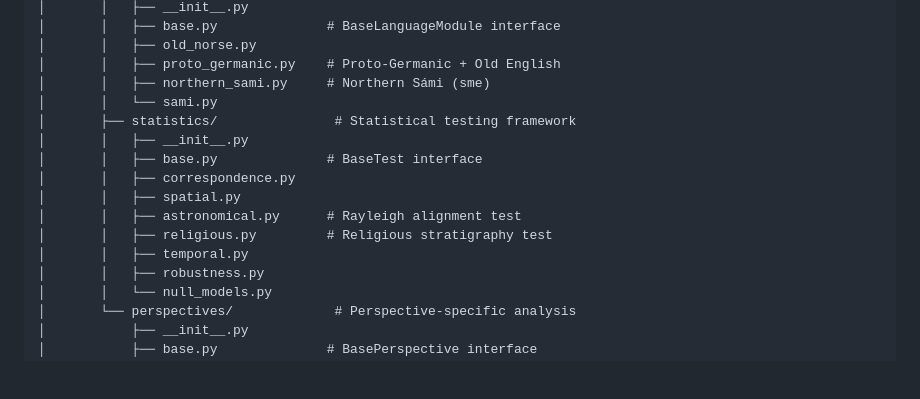
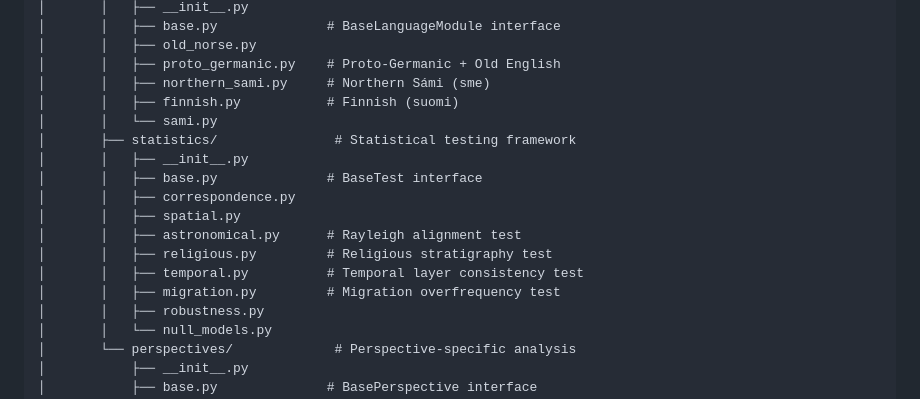
Before and after one commit to egkristi/ToponymiaEuropaea, a Markdown page: README.md, the part around the change. Rendered like a GitHub page; blank space fills up the shorter version.

```diff
--- a/README.md
+++ b/README.md
@@ -846,6 +846,7 @@ toponymia-europaea/
 │       │   ├── old_norse.py
 │       │   ├── proto_germanic.py    # Proto-Germanic + Old English
 │       │   ├── northern_sami.py     # Northern Sámi (sme)
+│       │   ├── finnish.py           # Finnish (suomi)
 │       │   └── sami.py
 │       ├── statistics/               # Statistical testing framework
 │       │   ├── __init__.py
@@ -854,7 +855,8 @@ toponymia-europaea/
 │       │   ├── spatial.py
 │       │   ├── astronomical.py      # Rayleigh alignment test
 │       │   ├── religious.py         # Religious stratigraphy test
-│       │   ├── temporal.py
+│       │   ├── temporal.py          # Temporal layer consistency test
+│       │   ├── migration.py         # Migration overfrequency test
 │       │   ├── robustness.py
 │       │   └── null_models.py
 │       └── perspectives/             # Perspective-specific analysis
```
Also changed, not shown: ROADMAP.md (+6 -6 lines).
